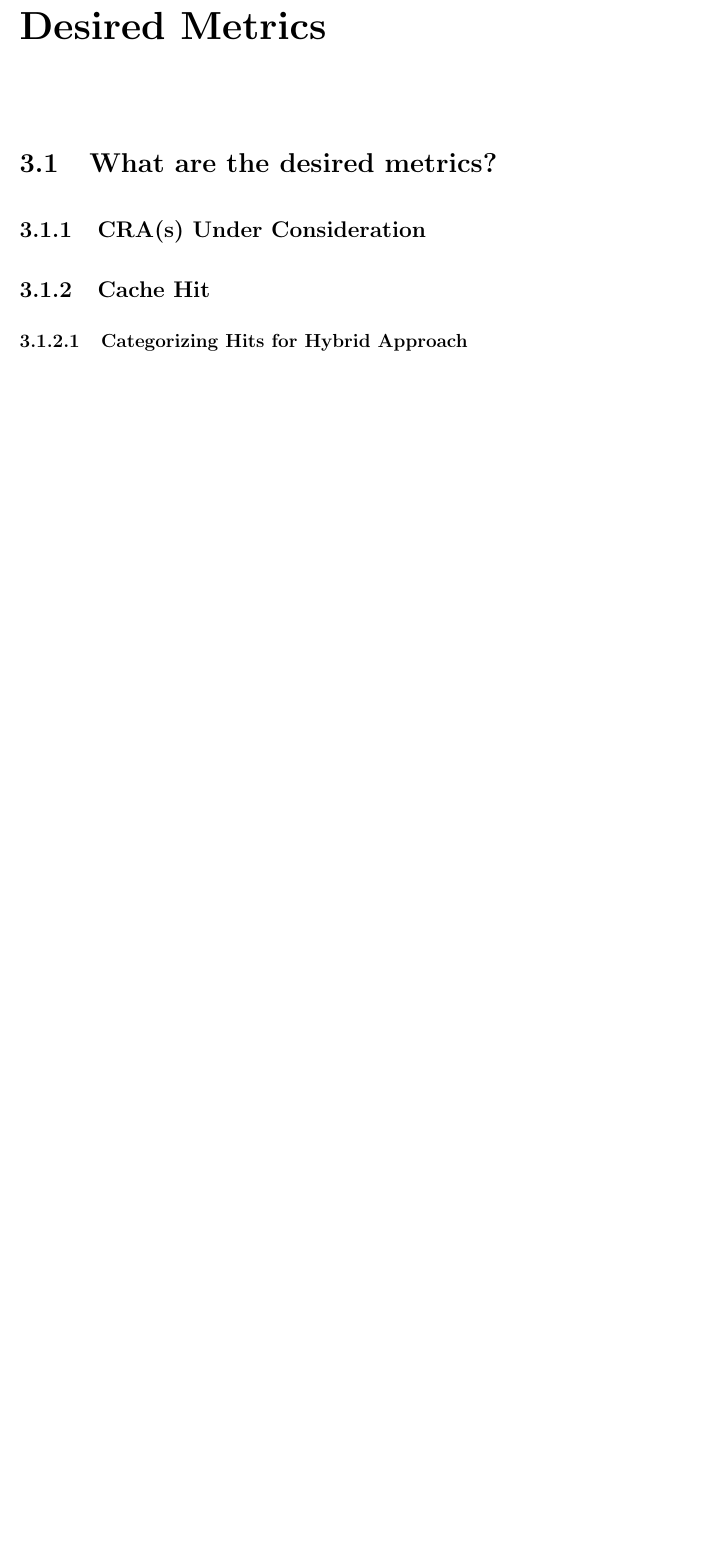
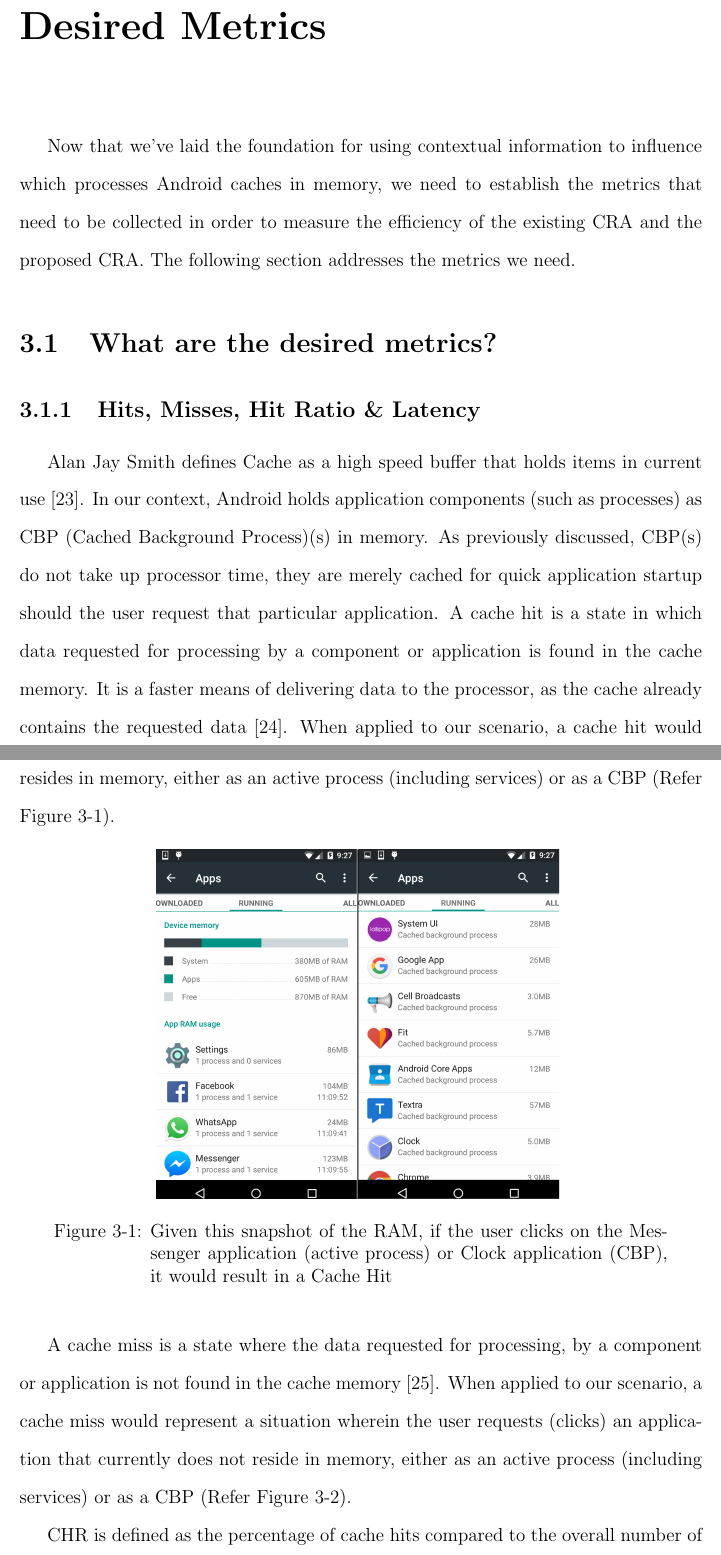
Before and after one commit to Buzz-Lightyear/ThesisDocuments, a LaTeX thesis (Srinivas Muthu Masters Thesis.tex): part of page 31 of 39 before the commit and two parts of pages 30 and 31 of 40 after it, the two joined at a grey line, cut so that both start at the same text, the shorter picture padded with empty space. The pictures show the PDF file Srinivas Muthu Masters Thesis.pdf that the author committed with the source.

Commit message:
Updated Section 3, added first equation

```diff
--- a/Srinivas Muthu Masters Thesis.tex
+++ b/Srinivas Muthu Masters Thesis.tex
@@ -572,18 +573,37 @@ This thesis is original, unpublished, independent work by the author, Srinivas M
 		As demonstrated by Shi et al., there are numerous ways contextual information can come in handy. In our case, we propose a user-centric CRA for the APC, demonstrate its superior efficiency and user experience, by looking into the user's calendar for contextual information.
 
 \chapter{Challenges in Collecting the Desired Metrics}
+	Now that we've laid the foundation for using contextual information to influence which processes Android caches in memory, we need to establish the metrics that need to be collected in order to measure the efficiency of the existing CRA and the proposed CRA. The following section addresses the metrics we need.
 
 	\section{What are the desired metrics?}
 
+		\subsection{Hits, Misses, Hit Ratio \& Latency}
+		Alan Jay Smith defines Cache as a high speed buffer that holds items in current use [23]. In our context, Android holds application components (such as processes) as CBP (Cached Background Process)(s) in memory. As previously discussed, CBP(s) do not take up processor time, they are merely cached for quick application startup should the user request that particular application. A cache hit is a state in which data requested for processing by a component or application is found in the cache memory. It is a faster means of delivering data to the processor, as the cache already contains the requested data [24]. When applied to our scenario, a cache hit would represent a situation wherein the user requests (clicks) an application that currently resides in memory, either as an active process (including services) or as a CBP (Refer Figure 3-1).
+
+		\begin{figure}[!ht]
+			\centering
+			\includegraphics[width = 90mm]{images/runningApps.png}
+			\caption[Running Apps and CBP(s) - Cache Hit]
+			{Given this snapshot of the RAM, if the user clicks on the Messenger application (active process) or Clock application (CBP), it would result in a Cache Hit}
+		\end{figure}
+
+		A cache miss is a state where the data requested for processing, by a component or application is not found in the cache memory [25]. When applied to our scenario, a cache miss would represent a situation wherein the user requests (clicks) an application that currently does not reside in memory, either as an active process (including services) or as a CBP (Refer Figure 3-2).
+
+		\begin{figure}[!ht]
+			\centering
+			\includegraphics[width = 90mm]{images/runningApps.png}
+			\caption[Running Apps and CBP(s) - Cache Miss]
+			{Given this snapshot of the RAM, if the user clicks on say, the Google Drive application (process not in memory), it would result in a Cache Miss}
+		\end{figure}
+
+		CHR is defined as the percentage of cache hits compared to the overall number of requests (total of cache hits and cache misses).
+
+		\begin{eqnarray}
+			Overall Number Of Requests = Cache Hits + Cache Misses \label{Total Requests} \\
+			CHR = \frac{Cache Hits}{Overall Number Of Requests} * 100 \label{CHR}
+		\end{eqnarray}
+
 		\subsection{CRA(s) Under Consideration}
-
-		\subsection{Cache Hit}
-
-			\subsubsection{Categorizing Hits for Hybrid Approach}
-
-		\subsection{Cache Miss}
-
-		\subsection{Cache Hit Ratio}
 
 		\subsection{Supplementary Data}
 
```
Also changed, not shown: Srinivas Muthu Masters Thesis.pdf, Srinivas Muthu Masters Thesis.tex (13 more changed lines), 5 other files.
